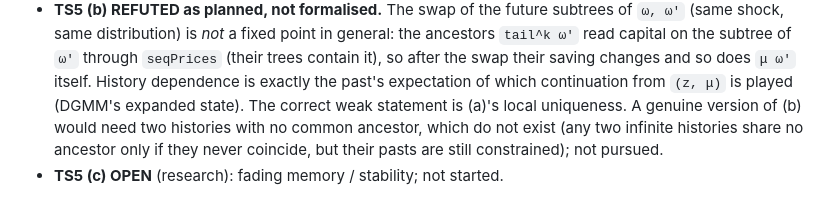
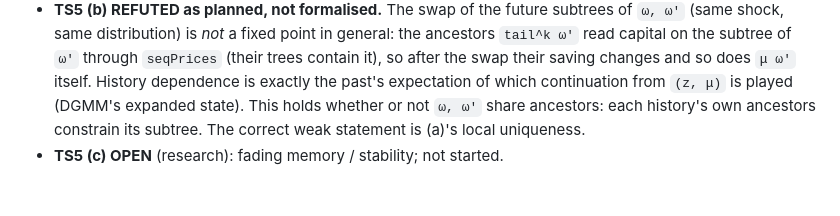
Before and after one commit to LeanEconomics/LeanEconomics, a Markdown page: LeanEconomics/KrusellSmith/SEQUENCE_STATE_PLAN.md, the part around the change. GitHub-like rendering.

Commit message:
SEQUENCE_STATE_PLAN: correct the swap-lemma note
Co-Authored-By: Claude Opus 5.5 <noreply@anthropic.com>

```diff
--- a/LeanEconomics/KrusellSmith/SEQUENCE_STATE_PLAN.md
+++ b/LeanEconomics/KrusellSmith/SEQUENCE_STATE_PLAN.md
@@ -129,8 +129,6 @@ is imposed by the fixed-point equation itself.
   `tail^k ω'` read capital on the subtree of `ω'` through `seqPrices` (their trees contain
   it), so after the swap their saving changes and so does `μ ω'` itself. History dependence
   is exactly the past's expectation of which continuation from `(z, μ)` is played (DGMM's
-  expanded state). The correct weak statement is (a)'s local uniqueness. A genuine version of
-  (b) would need two histories with no common ancestor, which do not exist (any two infinite
-  histories share no ancestor only if they never coincide, but their pasts are still
-  constrained); not pursued.
+  expanded state). This holds whether or not `ω, ω'` share ancestors: each history's own
+  ancestors constrain its subtree. The correct weak statement is (a)'s local uniqueness.
 * **TS5 (c) OPEN** (research): fading memory / stability; not started.
```
